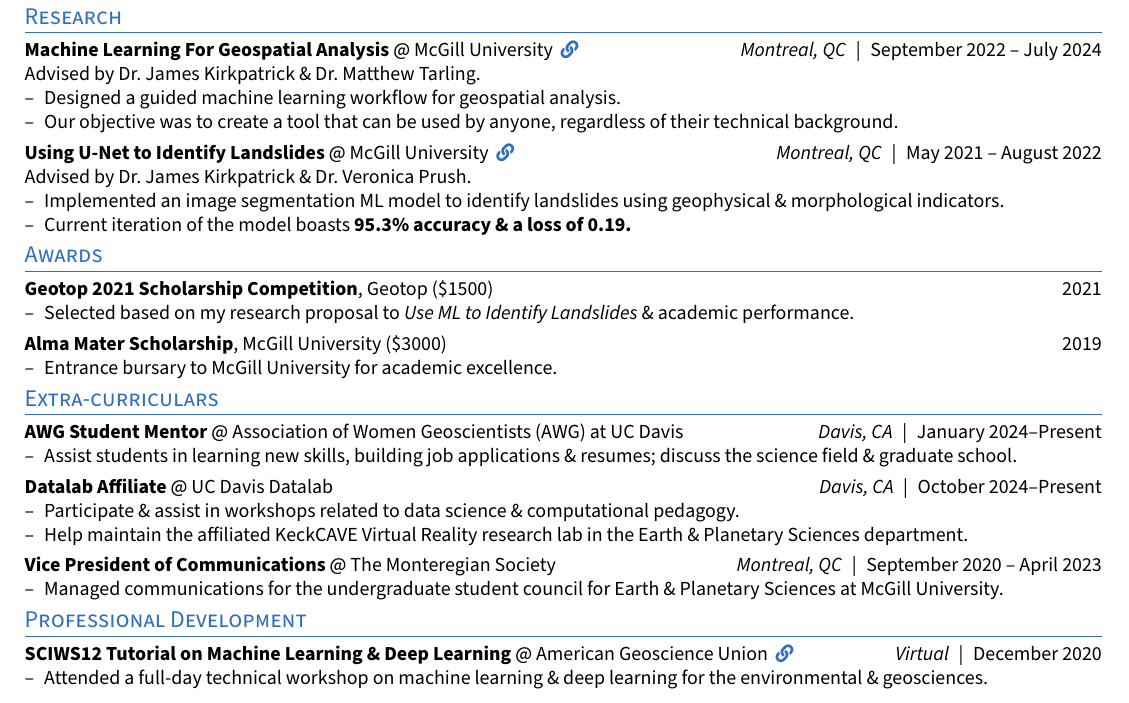
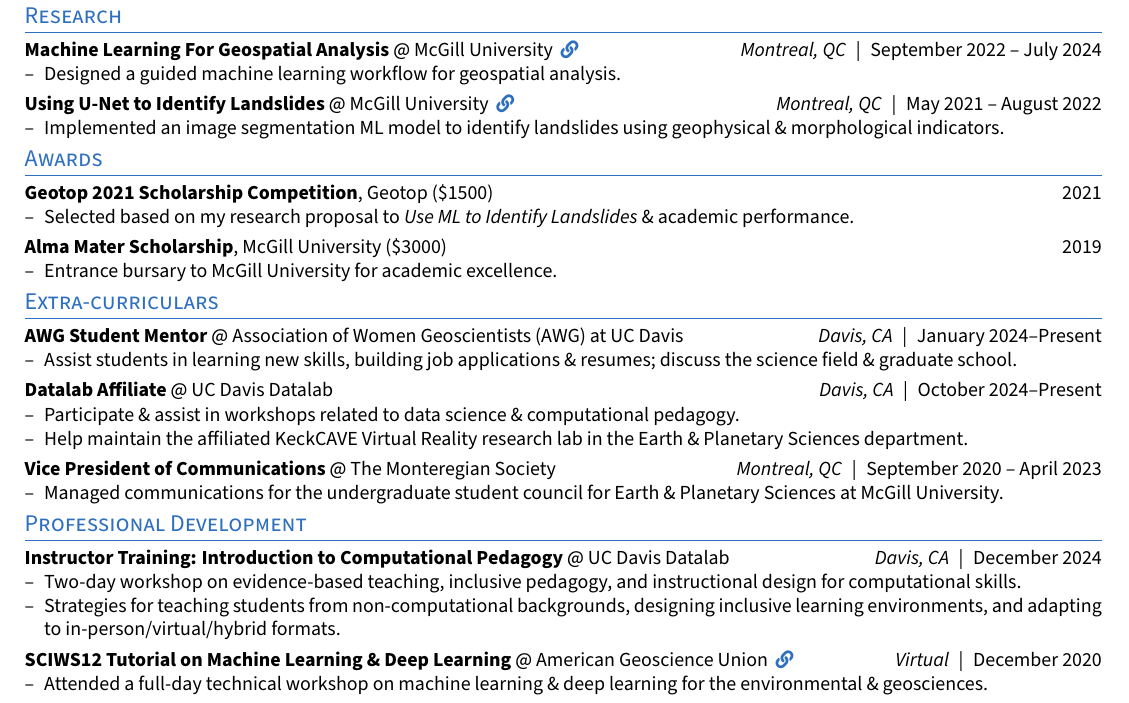
Before and after one commit to nredick/portfolio, a LaTeX CV (resume.tex): part of the page, cut so that both start at the same text. Compiled offline with pdfLaTeX.

Commit message:
update to add computational pedagogy workshop

```diff
--- a/resume.tex
+++ b/resume.tex
@@ -181,10 +181,10 @@
     date=\daterange{2022/09/01}{2024/07/01},
     link=https://www.example.com
 ]{
-    Advised by Dr.~James Kirkpatrick \& Dr.~Matthew Tarling.
+    % Advised by Dr.~James Kirkpatrick \& Dr.~Matthew Tarling.
     \begin{resumeitemize}
         \item Designed a guided machine learning workflow for geospatial analysis.
-        \item Our objective was to create a tool that can be used by anyone, regardless of their technical background.
+        % \item Our objective was to create a tool that can be used by anyone, regardless of their technical background.
     \end{resumeitemize}
 }
 
@@ -196,10 +196,10 @@
     date=\daterange{2021/05/01}{2022/08/31},
     link=https://www.example.com
 ]{
-    Advised by Dr.~James Kirkpatrick \& Dr.~Veronica Prush.
+    % Advised by Dr.~James Kirkpatrick \& Dr.~Veronica Prush.
     \begin{resumeitemize}
         \item Implemented an image segmentation ML model to identify landslides using geophysical \& morphological indicators.
-        \item Current iteration of the model boasts \textbf{95.3\% accuracy \& a loss of 0.19.}
+        % \item Current iteration of the model boasts \textbf{95.3\% accuracy \& a loss of 0.19.}
         % \item Currently \textbf{collaborating with the California Geological Survey} to expand the project scope.} %implement new methods into the landslide identification workflow \& to improve the performance of the model.
     \end{resumeitemize}
 }
@@ -396,6 +396,19 @@
 
 \experience[
     layout=1,
+    title=Instructor Training: Introduction to Computational Pedagogy,
+    company=UC Davis Datalab,
+    location={Davis, CA},
+    date=December 2024,
+]{
+    \begin{resumeitemize}
+        \item Two-day workshop on evidence-based teaching, inclusive pedagogy, and instructional design for computational skills.
+        \item Strategies for teaching students from non-computational backgrounds, designing inclusive learning environments, and adapting to in-person/virtual/hybrid formats.
+    \end{resumeitemize}
+}
+
+\experience[
+    layout=1,
     title=SCIWS12 Tutorial on Machine Learning \& Deep Learning,
     company=American Geoscience Union,
     location={Virtual},
```
Also changed, not shown: resume.pdf, resume.tex (6 more changed lines).
